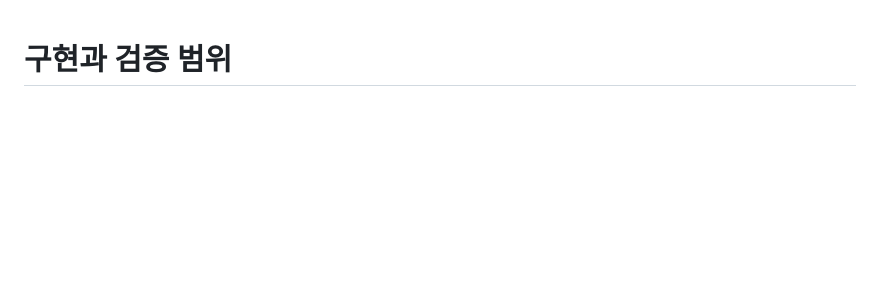
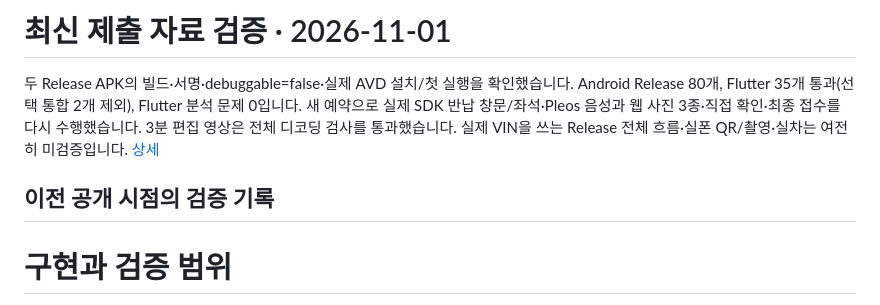
Before and after one commit to neolabs120-mobile/pleos-rental-check, a Markdown page: docs/VALIDATION.md, the part around the change. Drawn GitHub-style; blank space fills up the shorter version.

```diff
--- a/docs/VALIDATION.md
+++ b/docs/VALIDATION.md
@@ -1,3 +1,9 @@
+# 최신 제출 자료 검증 · 2026-11-01
+
+두 Release APK의 빌드·서명·debuggable=false·실제 AVD 설치/첫 실행을 확인했습니다. Android Release 80개, Flutter 35개 통과(선택 통합 2개 제외), Flutter 분석 문제 0입니다. 새 예약으로 실제 SDK 반납 창문/좌석·Pleos 음성과 웹 사진 3종·직접 확인·최종 접수를 다시 수행했습니다. 3분 편집 영상은 전체 디코딩 검사를 통과했습니다. 실제 VIN을 쓰는 Release 전체 흐름·실폰 QR/촬영·실차는 여전히 미검증입니다. [상세](RELEASE_SUBMISSION_0.2.6.md)
+
+## 이전 공개 시점의 검증 기록
+
 # 구현과 검증 범위
 
 차량 앱 0.2.6의 밝은 바탕·짙은 청록, 단계 표시·이용 요약·짐 메모·좌석 배치도를 적용했습니다. Android Debug 82/Release 80, Debug/Release 빌드, Lint 오류 0/기존 경고 24를 확인했습니다. 표시용 자료를 사용한 5조건 검토와 실제 SDK/음성 시험은 구분합니다.
```
Also changed, not shown: README.md (+16 -5 lines), docs/RELEASE_SUBMISSION_0.2.6.md (added, +55 -0 lines), docs/demo-cover.png (added), 1 other file.
